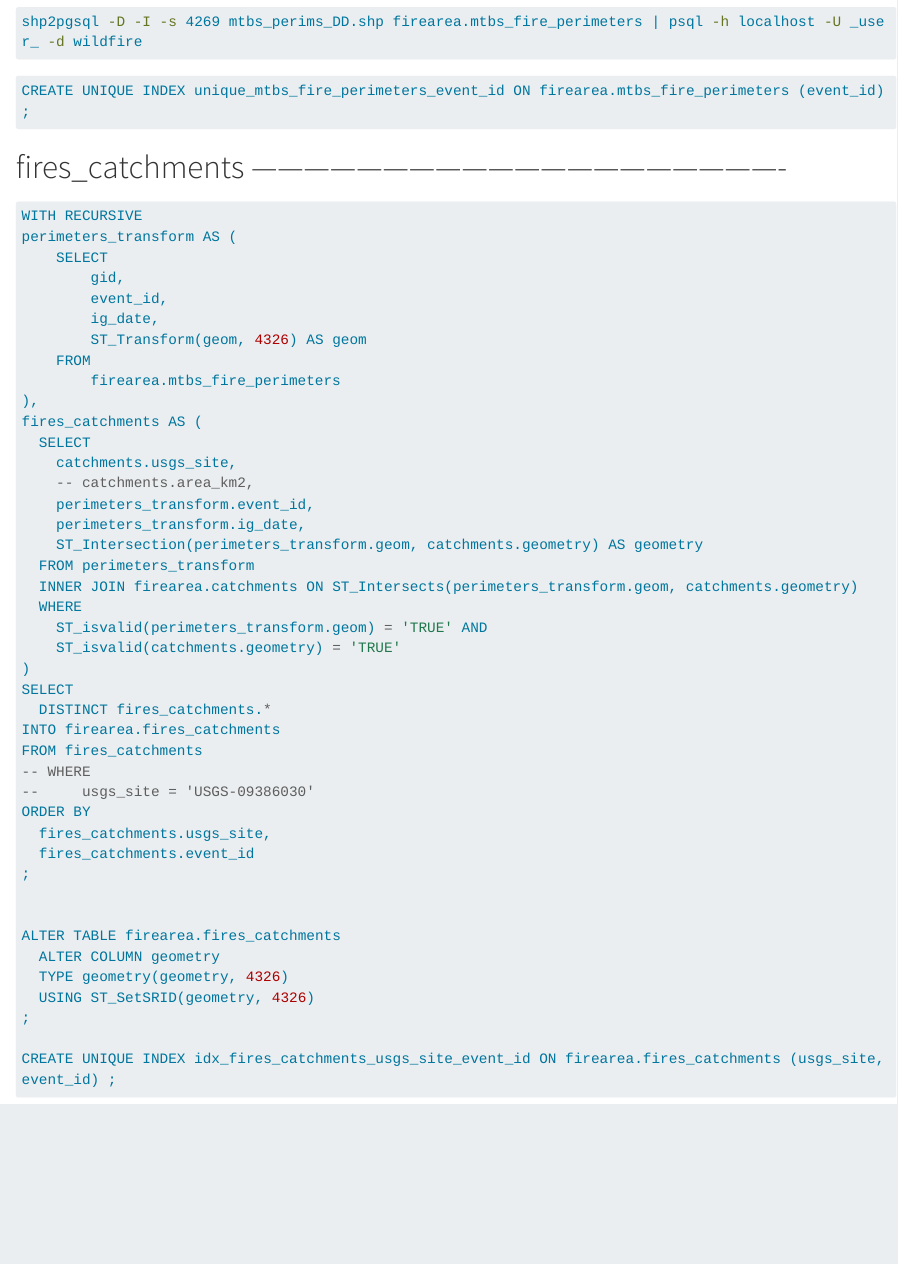
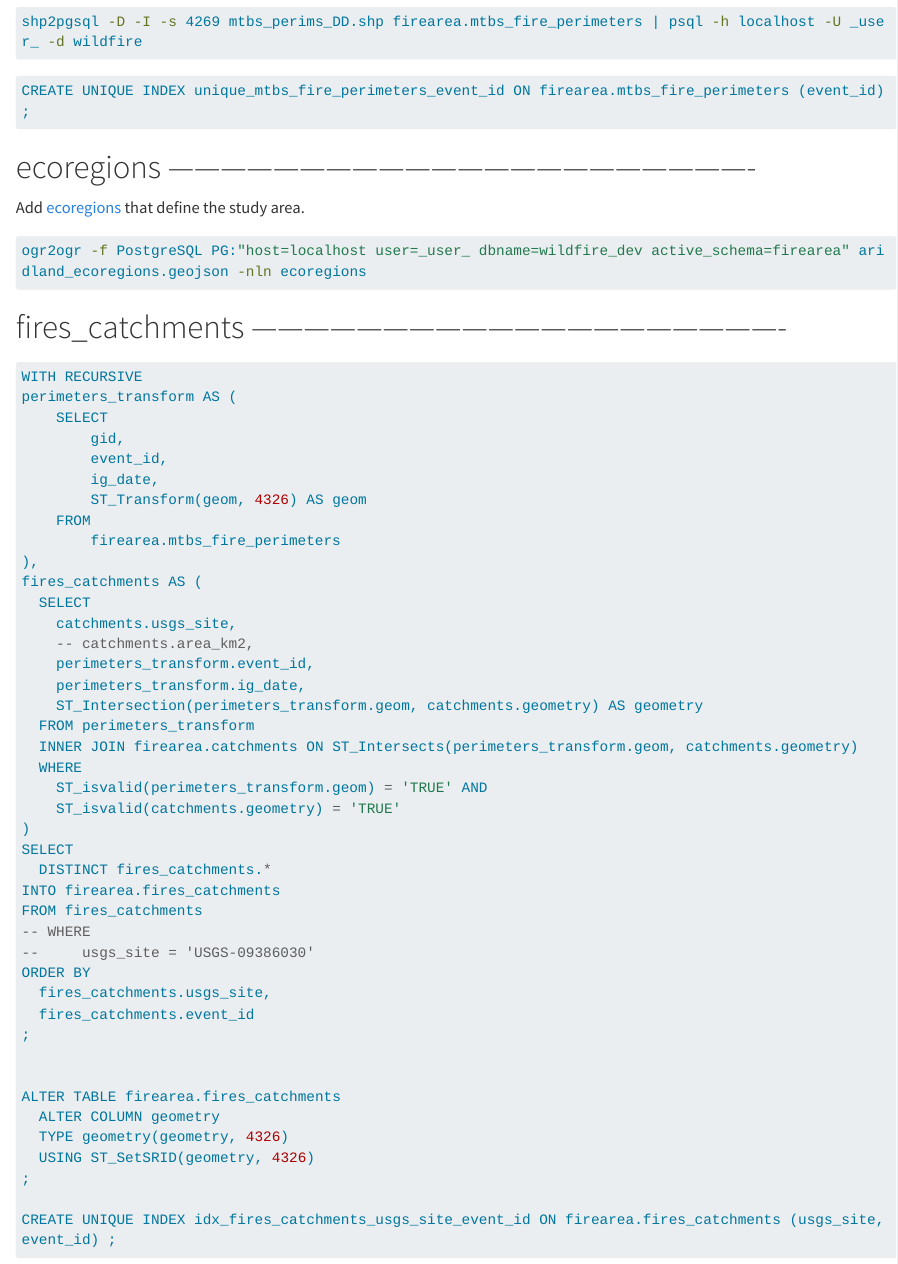
Before and after one commit to lter/lter-sparc-fire-arid-streams, a Quarto document (wildfire_database/wilfire_database_development.qmd): the page in a window 1100 px wide, from 5710 px down. Rendered offline with R 4.5, knitr and Pandoc in place of Quarto, with nearby package versions; drawn as R Markdown's standard HTML page in place of the format the file asks for; long lines of code are wrapped.

Commit message:
docs: add ecoregions via ogr2ogr

````diff
--- a/wildfire_database/wilfire_database_development.qmd
+++ b/wildfire_database/wilfire_database_development.qmd
@@ -285,6 +285,13 @@ shp2pgsql -D -I -s 4269 mtbs_perims_DD.shp firearea.mtbs_fire_perimeters | psql
 CREATE UNIQUE INDEX unique_mtbs_fire_perimeters_event_id ON firearea.mtbs_fire_perimeters (event_id) ;
 ```
 
+# ecoregions -------------------------------------------------------------------
+
+Add [ecoregions](https://github.com/lter/lter-sparc-fire-arid-streams/blob/main/site_selection/aridity_ecoregions.R) that define the study area.
+
+```sh
+ogr2ogr -f PostgreSQL PG:"host=localhost user=_user_ dbname=wildfire_dev active_schema=firearea" aridland_ecoregions.geojson -nln ecoregions
+```
 
 # fires_catchments -------------------------------------------------------------
 
````
